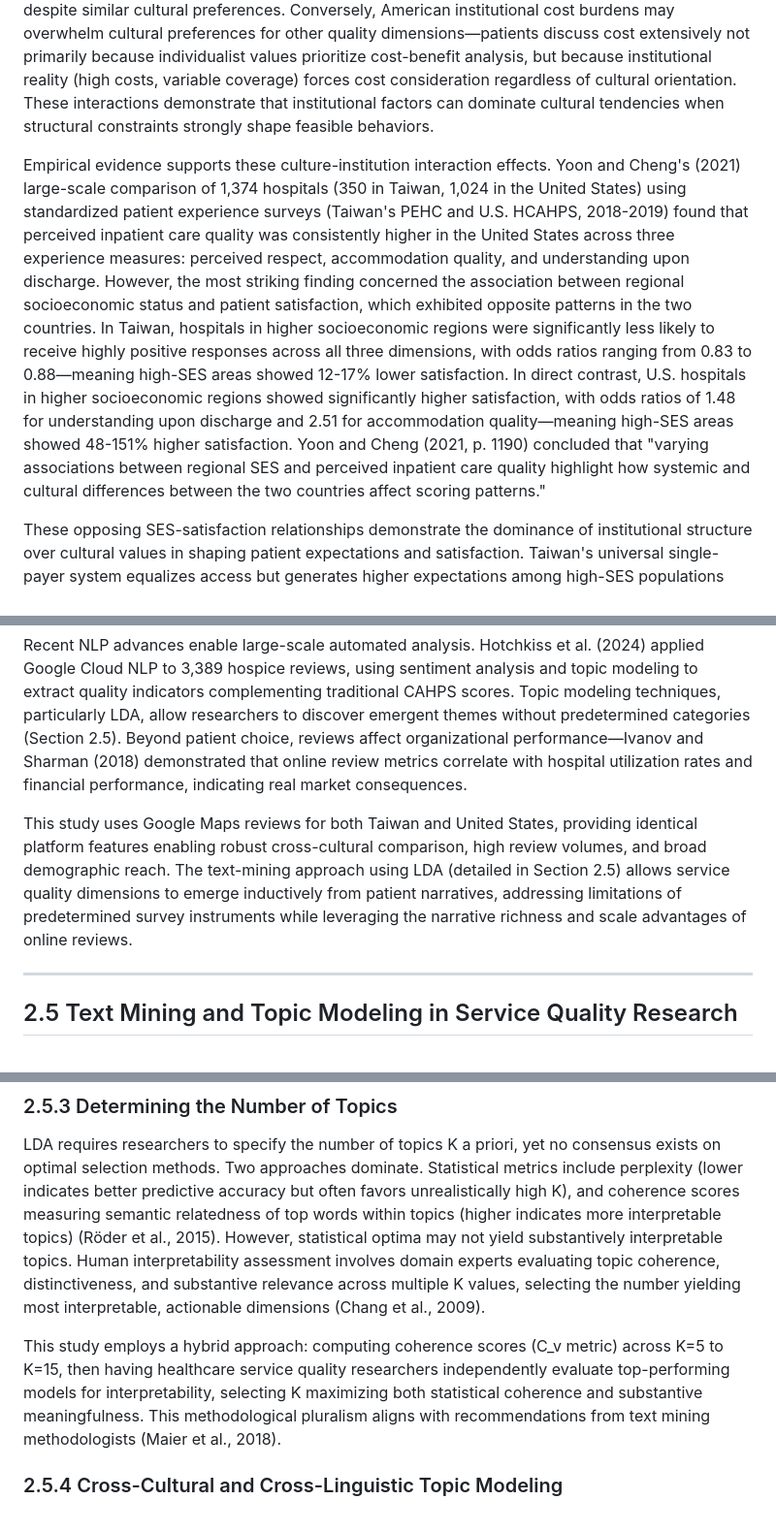
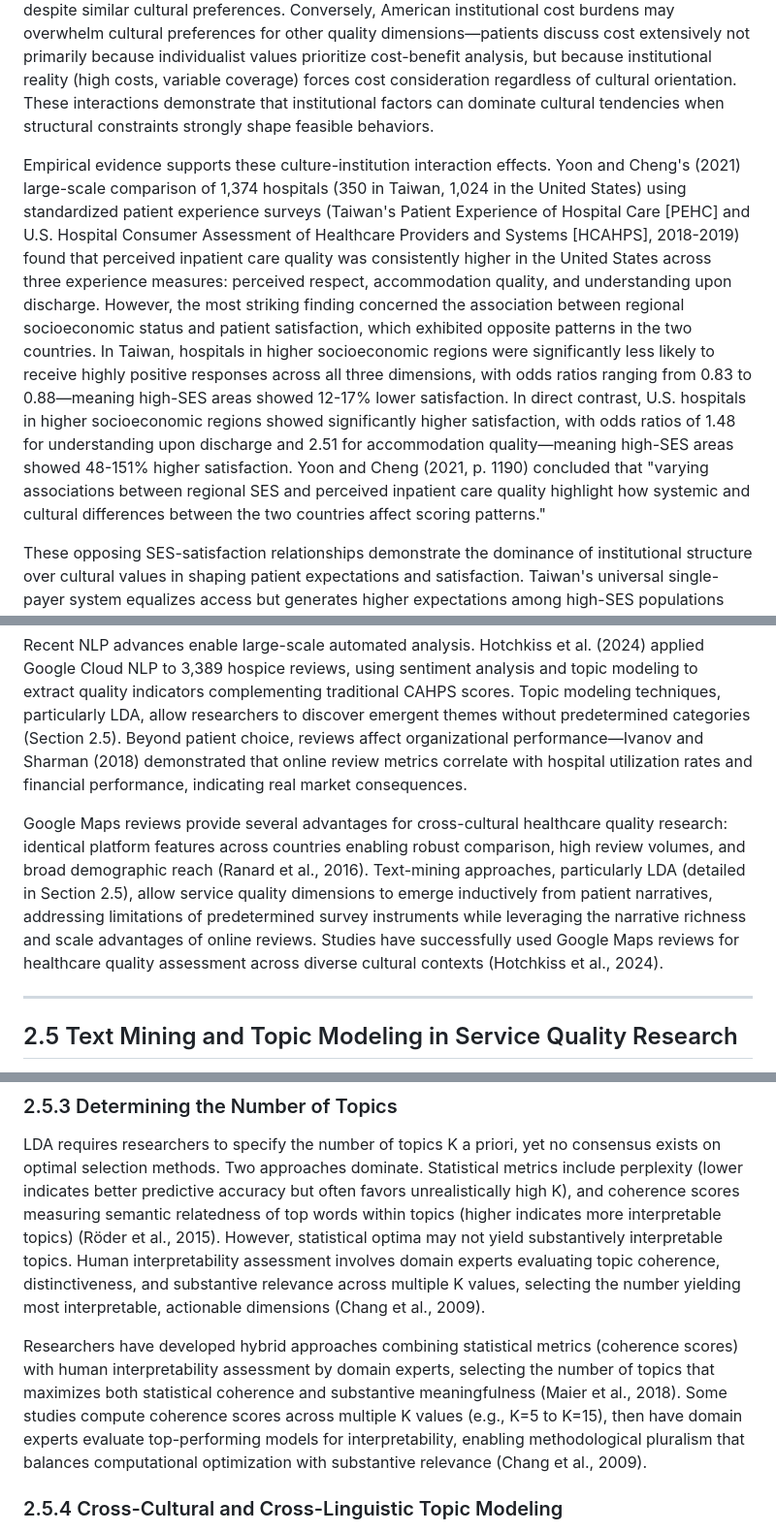
Before and after one commit to spolo0501/LDA_hospital, a Markdown page: manuscripts/Chapter_2_Literature_Review.md, 3 parts joined by grey strips. Shown at 97% size. Rendered like a GitHub page.

```diff
--- a/manuscripts/Chapter_2_Literature_Review.md
+++ b/manuscripts/Chapter_2_Literature_Review.md
@@ -82,7 +82,7 @@ America's high-cost, fragmented system elevates financial and access barriers as
 
 Cultural and institutional effects interact rather than operating independently to shape service quality configurations. Following Oliver's (1980) expectation-disconfirmation theory, satisfaction derives from the gap between expectations and perceived performance. Taiwan's cultural emphasis on empathy and interpersonal warmth (Section 2.2) combined with institutional constraints limiting consultations to three to five minutes creates a larger expectation-disconfirmation gap than cultural preferences alone predict. Taiwanese patients value communication (cultural expectation) but cannot receive adequate interaction time (institutional constraint), potentially generating more severe communication complaints than in the United States despite similar cultural preferences. Conversely, American institutional cost burdens may overwhelm cultural preferences for other quality dimensions—patients discuss cost extensively not primarily because individualist values prioritize cost-benefit analysis, but because institutional reality (high costs, variable coverage) forces cost consideration regardless of cultural orientation. These interactions demonstrate that institutional factors can dominate cultural tendencies when structural constraints strongly shape feasible behaviors.
 
-Empirical evidence supports these culture-institution interaction effects. Yoon and Cheng's (2021) large-scale comparison of 1,374 hospitals (350 in Taiwan, 1,024 in the United States) using standardized patient experience surveys (Taiwan's PEHC and U.S. HCAHPS, 2018-2019) found that perceived inpatient care quality was consistently higher in the United States across three experience measures: perceived respect, accommodation quality, and understanding upon discharge. However, the most striking finding concerned the association between regional socioeconomic status and patient satisfaction, which exhibited opposite patterns in the two countries. In Taiwan, hospitals in higher socioeconomic regions were significantly less likely to receive highly positive responses across all three dimensions, with odds ratios ranging from 0.83 to 0.88—meaning high-SES areas showed 12-17% lower satisfaction. In direct contrast, U.S. hospitals in higher socioeconomic regions showed significantly higher satisfaction, with odds ratios of 1.48 for understanding upon discharge and 2.51 for accommodation quality—meaning high-SES areas showed 48-151% higher satisfaction. Yoon and Cheng (2021, p. 1190) concluded that "varying associations between regional SES and perceived inpatient care quality highlight how systemic and cultural differences between the two countries affect scoring patterns."
+Empirical evidence supports these culture-institution interaction effects. Yoon and Cheng's (2021) large-scale comparison of 1,374 hospitals (350 in Taiwan, 1,024 in the United States) using standardized patient experience surveys (Taiwan's Patient Experience of Hospital Care [PEHC] and U.S. Hospital Consumer Assessment of Healthcare Providers and Systems [HCAHPS], 2018-2019) found that perceived inpatient care quality was consistently higher in the United States across three experience measures: perceived respect, accommodation quality, and understanding upon discharge. However, the most striking finding concerned the association between regional socioeconomic status and patient satisfaction, which exhibited opposite patterns in the two countries. In Taiwan, hospitals in higher socioeconomic regions were significantly less likely to receive highly positive responses across all three dimensions, with odds ratios ranging from 0.83 to 0.88—meaning high-SES areas showed 12-17% lower satisfaction. In direct contrast, U.S. hospitals in higher socioeconomic regions showed significantly higher satisfaction, with odds ratios of 1.48 for understanding upon discharge and 2.51 for accommodation quality—meaning high-SES areas showed 48-151% higher satisfaction. Yoon and Cheng (2021, p. 1190) concluded that "varying associations between regional SES and perceived inpatient care quality highlight how systemic and cultural differences between the two countries affect scoring patterns."
 
 These opposing SES-satisfaction relationships demonstrate the dominance of institutional structure over cultural values in shaping patient expectations and satisfaction. Taiwan's universal single-payer system equalizes access but generates higher expectations among high-SES populations who may compare domestic care to international standards or expect service levels commensurate with their economic status—expectations the volume-constrained system cannot meet. The U.S. market-based system channels resources toward high-SES regions through private insurance and economic sorting, enabling hospitals in affluent areas to provide superior facilities and longer consultation times that high-SES patients can afford and expect. Yoon and Cheng's (2021) findings empirically validate the culture-institution interaction framework: institutional constraints (Taiwan's volume pressure, U.S. financial barriers) interact with cultural expectations (Taiwan's high-SES populations' elevated service standards, U.S. high-SES populations' ability to purchase quality) to produce systematic satisfaction pattern reversals that neither institutional nor cultural factors alone would predict.
 
@@ -126,7 +126,7 @@ Content analysis studies consistently find that interpersonal quality—communic
 
 Recent NLP advances enable large-scale automated analysis. Hotchkiss et al. (2024) applied Google Cloud NLP to 3,389 hospice reviews, using sentiment analysis and topic modeling to extract quality indicators complementing traditional CAHPS scores. Topic modeling techniques, particularly LDA, allow researchers to discover emergent themes without predetermined categories (Section 2.5). Beyond patient choice, reviews affect organizational performance—Ivanov and Sharman (2018) demonstrated that online review metrics correlate with hospital utilization rates and financial performance, indicating real market consequences.
 
-This study uses Google Maps reviews for both Taiwan and United States, providing identical platform features enabling robust cross-cultural comparison, high review volumes, and broad demographic reach. The text-mining approach using LDA (detailed in Section 2.5) allows service quality dimensions to emerge inductively from patient narratives, addressing limitations of predetermined survey instruments while leveraging the narrative richness and scale advantages of online reviews.
+Google Maps reviews provide several advantages for cross-cultural healthcare quality research: identical platform features across countries enabling robust comparison, high review volumes, and broad demographic reach (Ranard et al., 2016). Text-mining approaches, particularly LDA (detailed in Section 2.5), allow service quality dimensions to emerge inductively from patient narratives, addressing limitations of predetermined survey instruments while leveraging the narrative richness and scale advantages of online reviews. Studies have successfully used Google Maps reviews for healthcare quality assessment across diverse cultural contexts (Hotchkiss et al., 2024).
 
 ---
 
@@ -152,7 +152,7 @@ Healthcare applications demonstrate LDA's utility. Hao and Zhang (2016) applied
 
 LDA requires researchers to specify the number of topics K a priori, yet no consensus exists on optimal selection methods. Two approaches dominate. Statistical metrics include perplexity (lower indicates better predictive accuracy but often favors unrealistically high K), and coherence scores measuring semantic relatedness of top words within topics (higher indicates more interpretable topics) (Röder et al., 2015). However, statistical optima may not yield substantively interpretable topics. Human interpretability assessment involves domain experts evaluating topic coherence, distinctiveness, and substantive relevance across multiple K values, selecting the number yielding most interpretable, actionable dimensions (Chang et al., 2009).
 
-This study employs a hybrid approach: computing coherence scores (C_v metric) across K=5 to K=15, then having healthcare service quality researchers independently evaluate top-performing models for interpretability, selecting K maximizing both statistical coherence and substantive meaningfulness. This methodological pluralism aligns with recommendations from text mining methodologists (Maier et al., 2018).
+Researchers have developed hybrid approaches combining statistical metrics (coherence scores) with human interpretability assessment by domain experts, selecting the number of topics that maximizes both statistical coherence and substantive meaningfulness (Maier et al., 2018). Some studies compute coherence scores across multiple K values (e.g., K=5 to K=15), then have domain experts evaluate top-performing models for interpretability, enabling methodological pluralism that balances computational optimization with substantive relevance (Chang et al., 2009).
 
 ### 2.5.4 Cross-Cultural and Cross-Linguistic Topic Modeling
 
```
Also changed, not shown: manuscripts/Chapter_1_Introduction.md (+11 -15 lines).
